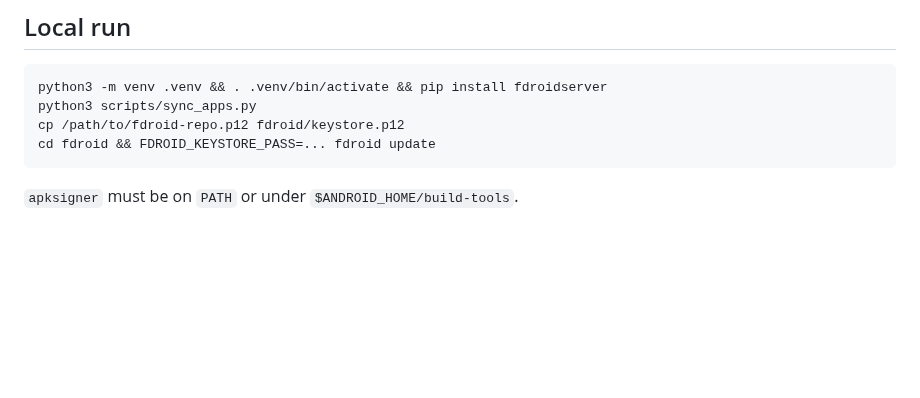
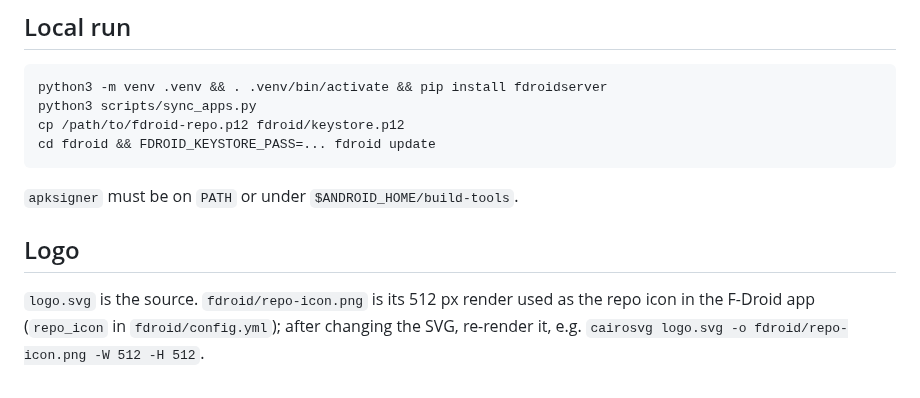
Before and after one commit to snonux/fdroid, a Markdown page: README.md, the part around one of its changes. GitHub-like rendering; blank space fills up the shorter version.

Commit message:
Add an SVG logo, shown in the README and used as the repo icon
Co-Authored-By: Claude Opus 5.5 (1M context) <noreply@anthropic.com>
Claude-Session: https://claude.ai/code/session_01HdUpCiN9H16sKqLqEPXn6s

````diff
--- a/README.md
+++ b/README.md
@@ -87,3 +89,9 @@ cd fdroid && FDROID_KEYSTORE_PASS=... fdroid update
 ```
 
 `apksigner` must be on `PATH` or under `$ANDROID_HOME/build-tools`.
+
+## Logo
+
+`logo.svg` is the source. `fdroid/repo-icon.png` is its 512 px render used as
+the repo icon in the F-Droid app (`repo_icon` in `fdroid/config.yml`); after
+changing the SVG, re-render it, e.g. `cairosvg logo.svg -o fdroid/repo-icon.png -W 512 -H 512`.
````
Also changed, not shown: other parts of README.md (+2 -0 lines), fdroid/repo-icon.png (added), 2 other files.
